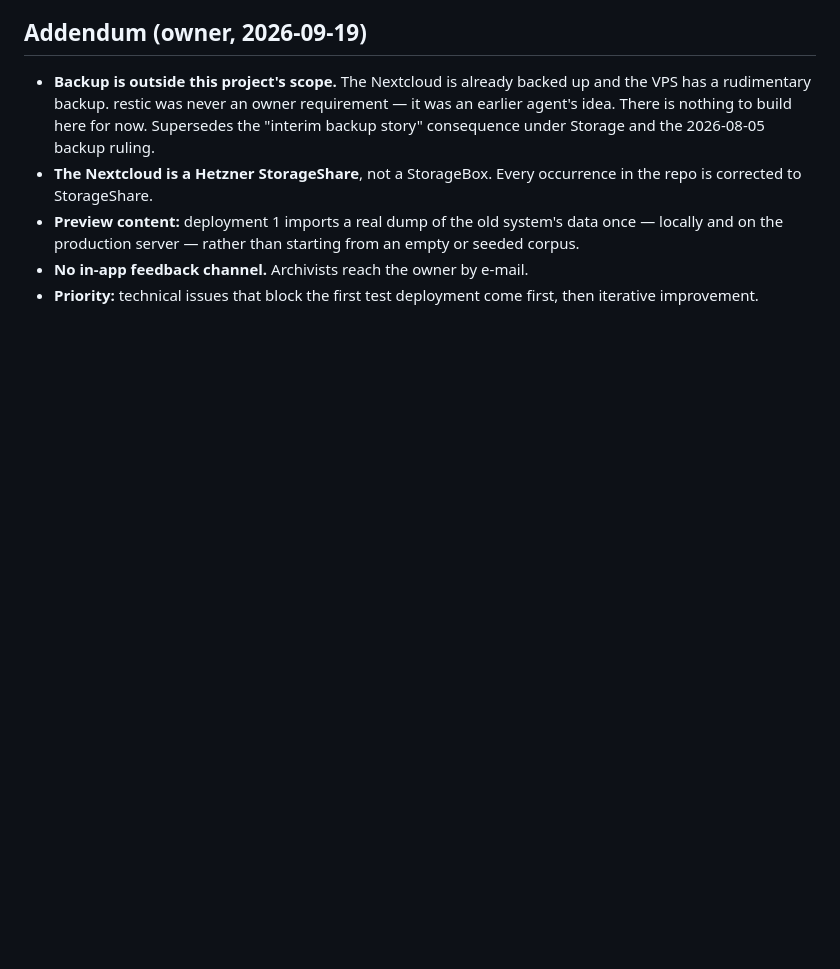
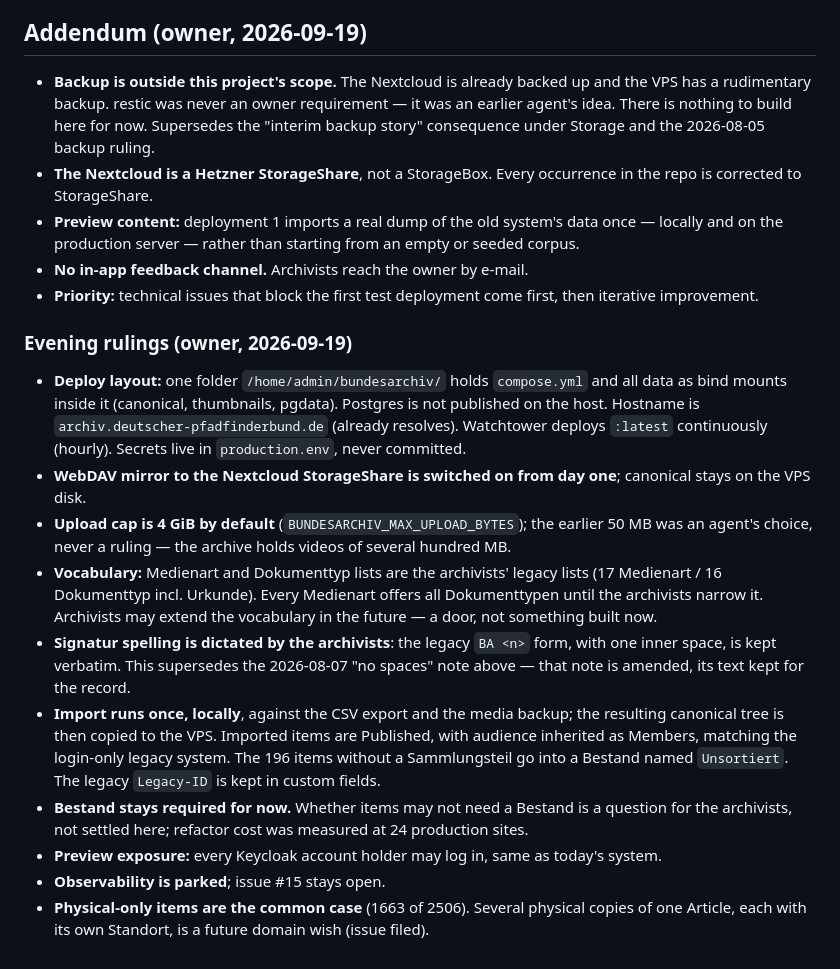
Before and after one commit to deutscher-pfadfinderbund/bundesarchiv, a Markdown page: docs/requirements/owner-interview-2026-08.md, the part around the change. GitHub-like rendering; blank space fills up the shorter version.

Commit message:
docs(requirements): evening rulings 2026-09-19
Owner made a batch of deploy/vocabulary/import decisions this evening;
recording them so agents stop guessing at upload caps, deploy layout,
and Signatur spelling.

Co-Authored-By: Claude Fable 5.1 <noreply@anthropic.com>
Claude-Session: https://claude.ai/code/session_01MGNp8X7tDNRRMmcS7zbzy4

```diff
--- a/docs/requirements/owner-interview-2026-08.md
+++ b/docs/requirements/owner-interview-2026-08.md
@@ -315,3 +315,41 @@ Consequences:
 - **No in-app feedback channel.** Archivists reach the owner by e-mail.
 - **Priority:** technical issues that block the first test deployment come
   first, then iterative improvement.
+
+### Evening rulings (owner, 2026-09-19)
+
+- **Deploy layout:** one folder `/home/admin/bundesarchiv/` holds
+  `compose.yml` and all data as bind mounts inside it (canonical,
+  thumbnails, pgdata). Postgres is not published on the host. Hostname is
+  `archiv.deutscher-pfadfinderbund.de` (already resolves). Watchtower
+  deploys `:latest` continuously (hourly). Secrets live in
+  `production.env`, never committed.
+- **WebDAV mirror to the Nextcloud StorageShare is switched on from day
+  one**; canonical stays on the VPS disk.
+- **Upload cap is 4 GiB by default** (`BUNDESARCHIV_MAX_UPLOAD_BYTES`); the
+  earlier 50 MB was an agent's choice, never a ruling — the archive holds
+  videos of several hundred MB.
+- **Vocabulary:** Medienart and Dokumenttyp lists are the archivists'
+  legacy lists (17 Medienart / 16 Dokumenttyp incl. Urkunde). Every
+  Medienart offers all Dokumenttypen until the archivists narrow it.
+  Archivists may extend the vocabulary in the future — a door, not
+  something built now.
+- **Signatur spelling is dictated by the archivists**: the legacy `BA <n>`
+  form, with one inner space, is kept verbatim. This supersedes the
+  2026-08-07 "no spaces" note above — that note is amended, its text kept
+  for the record.
+- **Import runs once, locally**, against the CSV export and the media
+  backup; the resulting canonical tree is then copied to the VPS.
+  Imported items are Published, with audience inherited as Members,
+  matching the login-only legacy system. The 196 items without a
+  Sammlungsteil go into a Bestand named `Unsortiert`. The legacy `Legacy-ID`
+  is kept in custom fields.
+- **Bestand stays required for now.** Whether items may not need a Bestand
+  is a question for the archivists, not settled here; refactor cost was
+  measured at 24 production sites.
+- **Preview exposure:** every Keycloak account holder may log in, same as
+  today's system.
+- **Observability is parked**; issue #15 stays open.
+- **Physical-only items are the common case** (1663 of 2506). Several
+  physical copies of one Article, each with its own Standort, is a future
+  domain wish (issue filed).
```
